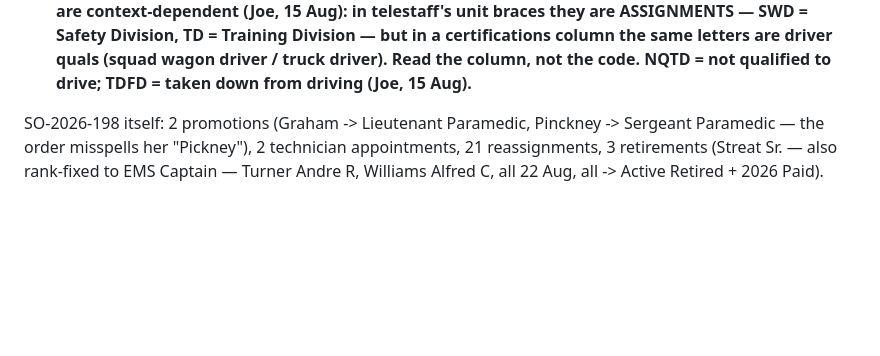
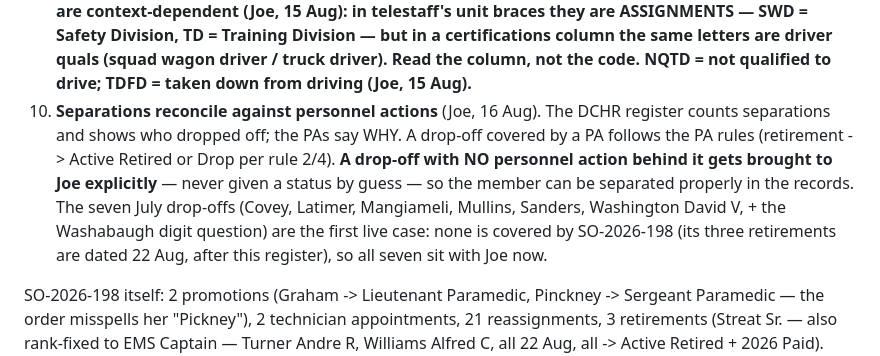
Before and after one commit to joepap/joepap, a Markdown page: dues-tracker/OPEN-ITEMS.md, the part around the change. Rendered like a GitHub page; blank space fills up the shorter version.

Commit message:
PA rule 10: register drop-offs reconcile against personnel actions; unexplained ones go to Joe
Co-Authored-By: Claude Fable 5 <noreply@anthropic.com>
Claude-Session: https://claude.ai/code/session_018yNX99YmVYqwzU7V77kkqb

```diff
--- a/dues-tracker/OPEN-ITEMS.md
+++ b/dues-tracker/OPEN-ITEMS.md
@@ -59,6 +59,16 @@ Joe's rulings, now permanent:
    certifications column the same letters are driver quals (squad wagon
    driver / truck driver). Read the column, not the code. NQTD = not qualified
    to drive; TDFD = taken down from driving (Joe, 15 Aug).**
+10. **Separations reconcile against personnel actions** (Joe, 16 Aug). The
+   DCHR register counts separations and shows who dropped off; the PAs say
+   WHY. A drop-off covered by a PA follows the PA rules (retirement ->
+   Active Retired or Drop per rule 2/4). **A drop-off with NO personnel
+   action behind it gets brought to Joe explicitly** — never given a status
+   by guess — so the member can be separated properly in the records. The
+   seven July drop-offs (Covey, Latimer, Mangiameli, Mullins, Sanders,
+   Washington David V, + the Washabaugh digit question) are the first live
+   case: none is covered by SO-2026-198 (its three retirements are dated
+   22 Aug, after this register), so all seven sit with Joe now.
 
 SO-2026-198 itself: 2 promotions (Graham -> Lieutenant Paramedic, Pinckney ->
 Sergeant Paramedic — the order misspells her "Pickney"), 2 technician
```
